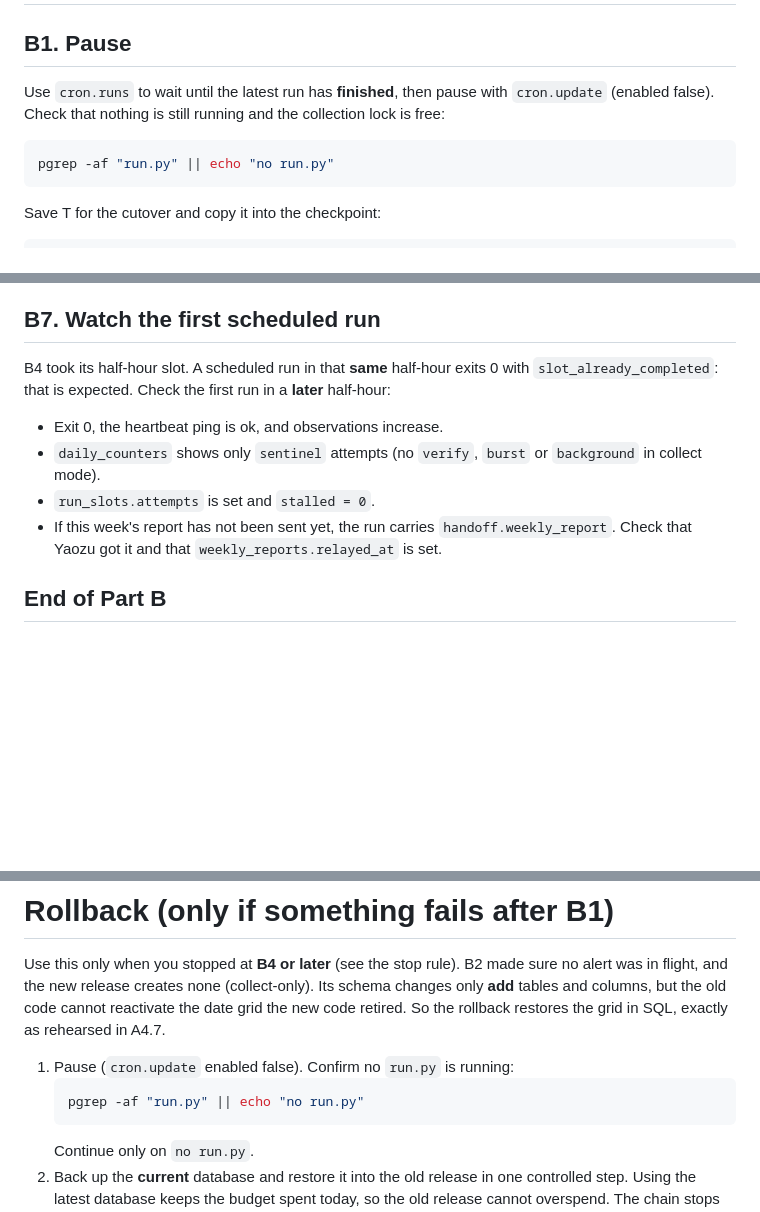
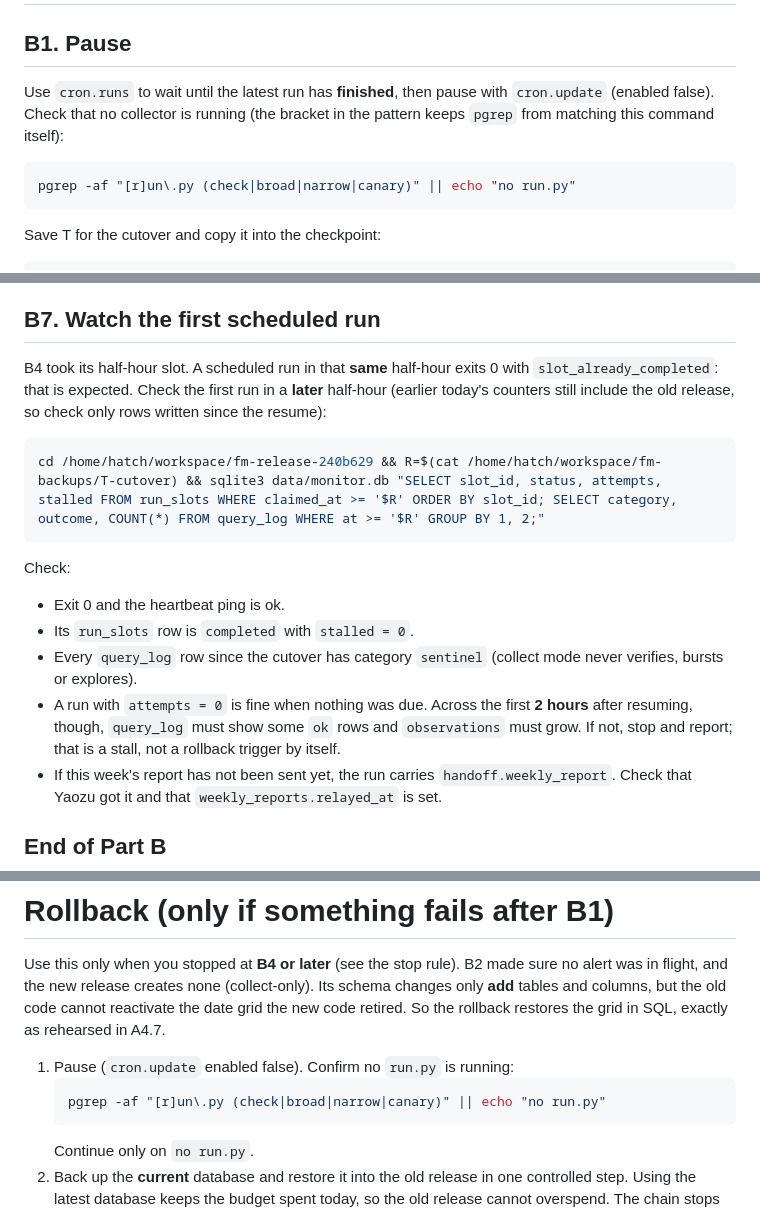
Before and after one commit to yaozu789/flight-monitor-ops, a Markdown page: ops/muse-inbox/2026-09-28-deploy-240b629.md, 3 parts joined by grey strips. Drawn GitHub-style; blank space fills up the shorter version.

Commit message:
Runbook: self-safe collector check; B7 checks only post-cutover rows
pgrep uses a bracketed pattern that cannot match the checking shell
(tested: ignores itself, detects a 'python run.py check' process). B7
checks run_slots and query_log rows since the cutover instead of the
day's counters, accepts a 0-request run when nothing is due, and treats
no ok rows over 2 hours as a stall to report.

Co-Authored-By: Claude Opus 5.5 <noreply@anthropic.com>

````diff
--- a/ops/muse-inbox/2026-09-28-deploy-240b629.md
+++ b/ops/muse-inbox/2026-09-28-deploy-240b629.md
@@ -152,10 +152,10 @@ Update the checkpoint and `~/MEMORY.md`, then report to Yaozu in chat:
 # Part B: cut over (only after Yaozu says so in chat)
 
 ## B1. Pause
-Use `cron.runs` to wait until the latest run has **finished**, then pause with `cron.update` (enabled false). Check that nothing is still running and the collection lock is free:
+Use `cron.runs` to wait until the latest run has **finished**, then pause with `cron.update` (enabled false). Check that no collector is running (the bracket in the pattern keeps `pgrep` from matching this command itself):
 
 ```sh
-pgrep -af "run.py" || echo "no run.py"
+pgrep -af "[r]un\.py (check|broad|narrow|canary)" || echo "no run.py"
 ```
 
 Save T for the cutover and copy it into the checkpoint:
@@ -227,10 +227,17 @@ Paste the **full new body** into the checkpoint and your report. Keep the cadenc
 - Delete the old disabled crons `flight-monitor-check` and `flight-monitor-broad-scan`.
 
 ## B7. Watch the first scheduled run
-B4 took its half-hour slot. A scheduled run in that **same** half-hour exits 0 with `slot_already_completed`: that is expected. Check the first run in a **later** half-hour:
-- Exit 0, the heartbeat ping is ok, and observations increase.
-- `daily_counters` shows only `sentinel` attempts (no `verify`, `burst` or `background` in collect mode).
-- `run_slots.attempts` is set and `stalled = 0`.
+B4 took its half-hour slot. A scheduled run in that **same** half-hour exits 0 with `slot_already_completed`: that is expected. Check the first run in a **later** half-hour (earlier today's counters still include the old release, so check only rows written since the resume):
+
+```sh
+cd /home/hatch/workspace/fm-release-240b629 && R=$(cat /home/hatch/workspace/fm-backups/T-cutover) && sqlite3 data/monitor.db "SELECT slot_id, status, attempts, stalled FROM run_slots WHERE claimed_at >= '$R' ORDER BY slot_id; SELECT category, outcome, COUNT(*) FROM query_log WHERE at >= '$R' GROUP BY 1, 2;"
+```
+
+Check:
+- Exit 0 and the heartbeat ping is ok.
+- Its `run_slots` row is `completed` with `stalled = 0`.
+- Every `query_log` row since the cutover has category `sentinel` (collect mode never verifies, bursts or explores).
+- A run with `attempts = 0` is fine when nothing was due. Across the first **2 hours** after resuming, though, `query_log` must show some `ok` rows and `observations` must grow. If not, stop and report; that is a stall, not a rollback trigger by itself.
 - If this week's report has not been sent yet, the run carries `handoff.weekly_report`. Check that Yaozu got it and that `weekly_reports.relayed_at` is set.
 
 ## End of Part B
@@ -248,7 +255,7 @@ Update the checkpoint and `~/MEMORY.md`, then report:
 Use this only when you stopped at **B4 or later** (see the stop rule). B2 made sure no alert was in flight, and the new release creates none (collect-only). Its schema changes only **add** tables and columns, but the old code cannot reactivate the date grid the new code retired. So the rollback restores the grid in SQL, exactly as rehearsed in A4.7.
 1. Pause (`cron.update` enabled false). Confirm no `run.py` is running:
    ```sh
-   pgrep -af "run.py" || echo "no run.py"
+   pgrep -af "[r]un\.py (check|broad|narrow|canary)" || echo "no run.py"
    ```
    Continue only on `no run.py`.
 2. Back up the **current** database and restore it into the old release in one controlled step. Using the latest database keeps the budget spent today, so the old release cannot overspend. The chain stops at the first failure:
````
